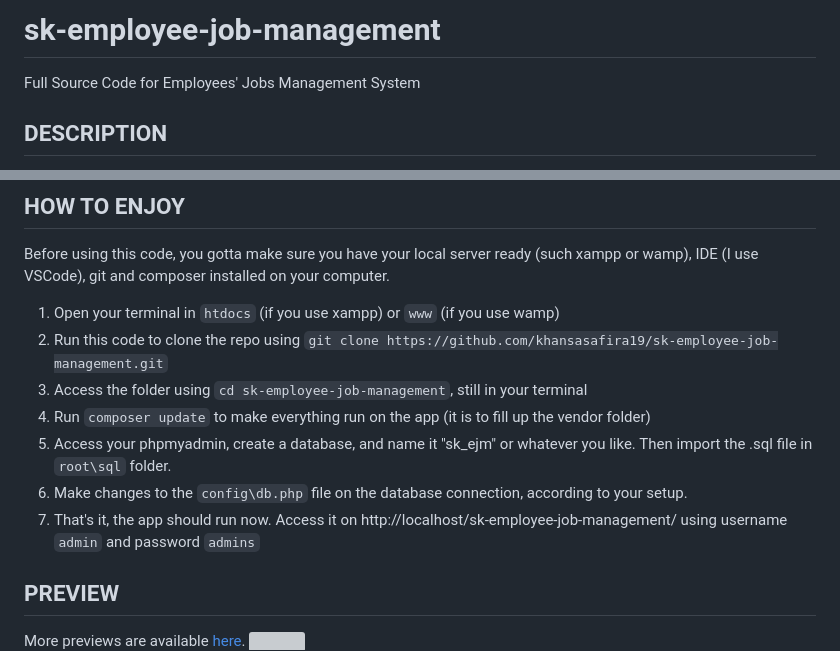
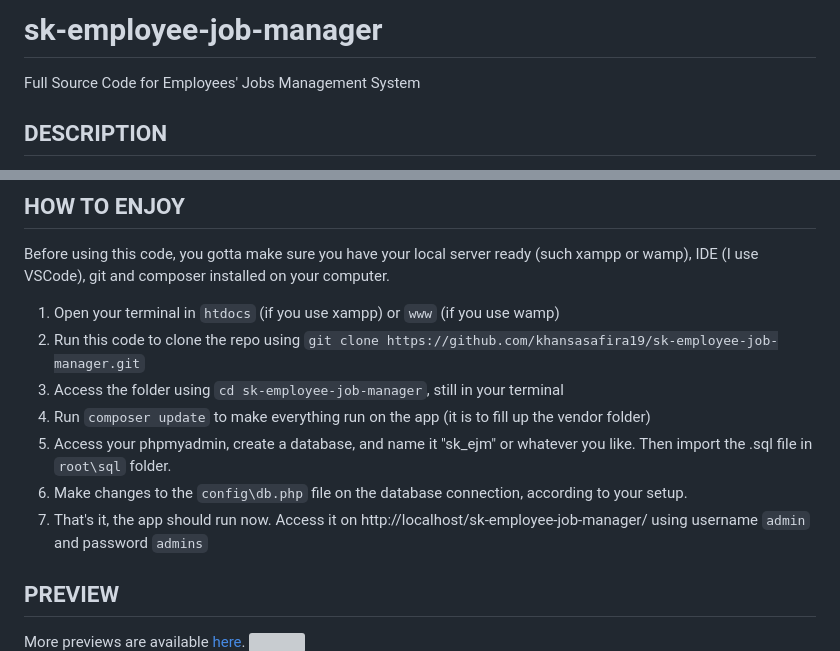
Before and after one commit to khansasafira19/sk-employee-job-manager, a Markdown page: README.md, 2 parts joined by grey strips. GitHub-like rendering; grey boxes are pictures that could not be loaded.

Commit message:
alter app name

````diff
--- a/README.md
+++ b/README.md
@@ -1,4 +1,4 @@
-# sk-employee-job-management
+# sk-employee-job-manager
 Full Source Code for Employees' Jobs Management System
 
 ## DESCRIPTION
@@ -16,11 +16,11 @@ The features this app has are as follows:
 Before using this code, you gotta make sure you have your local server ready (such xampp or wamp), IDE (I use VSCode), git and composer installed on your computer.
 
 1. Open your terminal in ```htdocs``` (if you use xampp) or ```www``` (if you use wamp)
-2. Run this code to clone the repo using ```git clone https://github.com/khansasafira19/sk-employee-job-management.git```
-3. Access the folder using ```cd sk-employee-job-management```, still in your terminal
+2. Run this code to clone the repo using ```git clone https://github.com/khansasafira19/sk-employee-job-manager.git```
+3. Access the folder using ```cd sk-employee-job-manager```, still in your terminal
 4. Run ```composer update``` to make everything run on the app (it is to fill up the vendor folder)
 5. Access your phpmyadmin, create a database, and name it "sk_ejm" or whatever you like. Then import the .sql file in ```root\sql``` folder.
 6. Make changes to the ```config\db.php``` file on the database connection, according to your setup.
-7. That's it, the app should run now. Access it on http://localhost/sk-employee-job-management/ using username ```admin``` and password ```admins```
+7. That's it, the app should run now. Access it on http://localhost/sk-employee-job-manager/ using username ```admin``` and password ```admins```
 
 ## PREVIEW
````
Also changed, not shown: other parts of README.md (+1 -1 lines).
